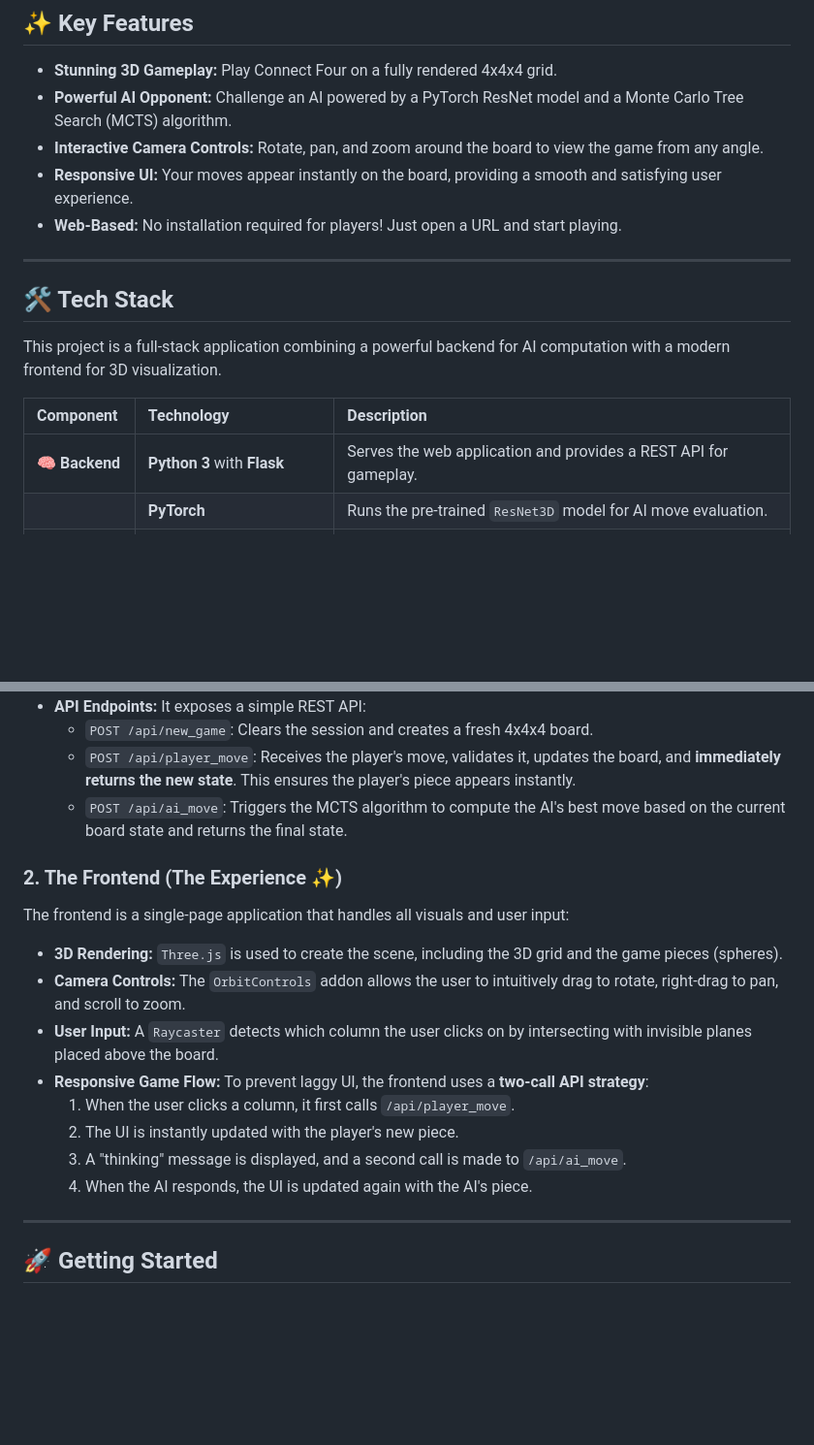
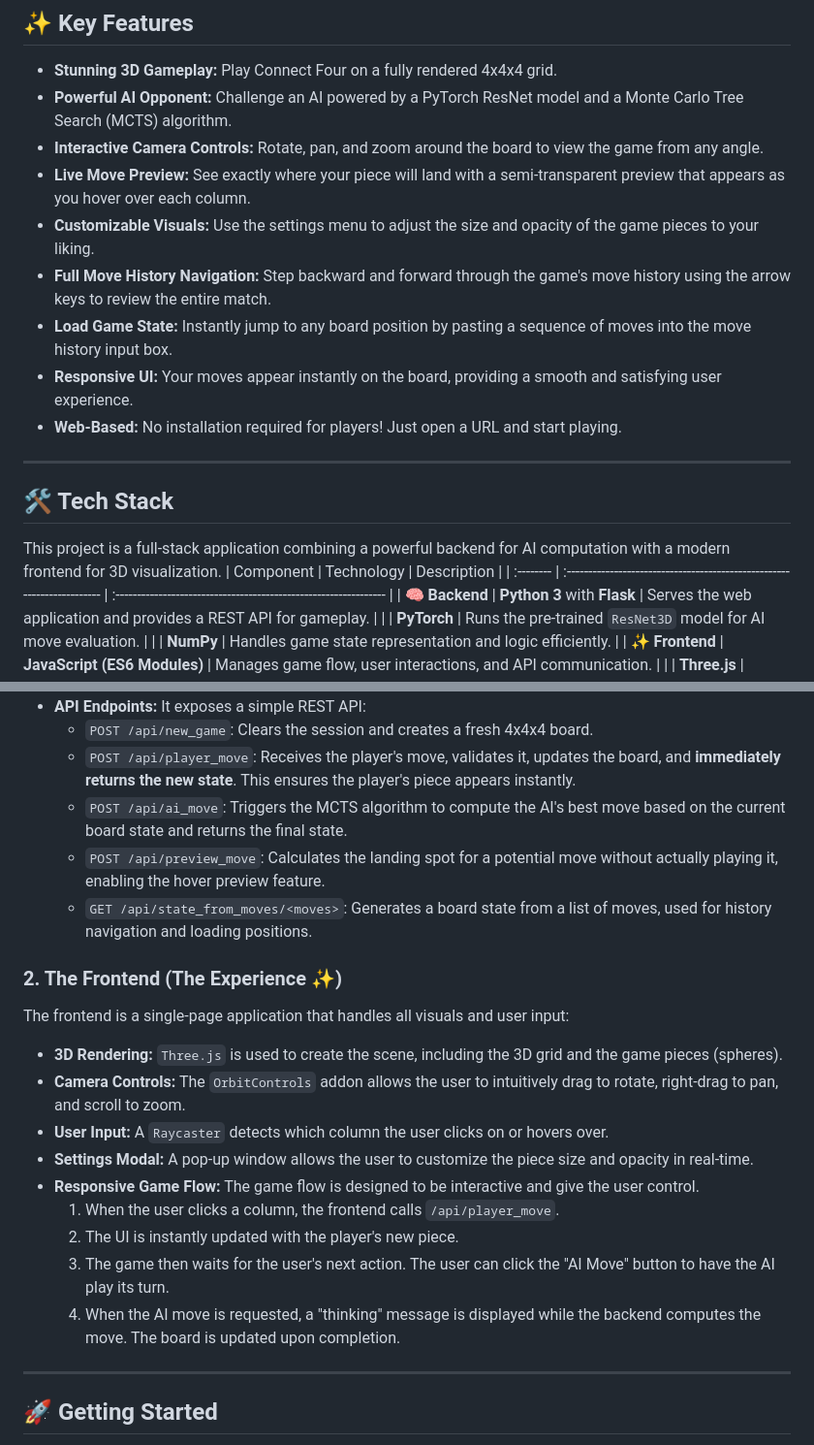
Before and after one commit to Howard5241/web-interactive-3d-connect-four-ai, a Markdown page: README.md, 2 parts joined by grey strips. Shown: that part at 97% size. GitHub-like rendering; blank space fills up the shorter version.

Commit message:
updated README to reflect the new features and game flow

```diff
--- a/README.md
+++ b/README.md
@@ -12,6 +12,10 @@ Welcome to the ultimate 3D Connect Four experience! This project brings the clas
 *   **Stunning 3D Gameplay:** Play Connect Four on a fully rendered 4x4x4 grid.
 *   **Powerful AI Opponent:** Challenge an AI powered by a PyTorch ResNet model and a Monte Carlo Tree Search (MCTS) algorithm.
 *   **Interactive Camera Controls:** Rotate, pan, and zoom around the board to view the game from any angle.
+*   **Live Move Preview:** See exactly where your piece will land with a semi-transparent preview that appears as you hover over each column.
+*   **Customizable Visuals:** Use the settings menu to adjust the size and opacity of the game pieces to your liking.
+*   **Full Move History Navigation:** Step backward and forward through the game's move history using the arrow keys to review the entire match.
+*   **Load Game State:** Instantly jump to any board position by pasting a sequence of moves into the move history input box.
 *   **Responsive UI:** Your moves appear instantly on the board, providing a smooth and satisfying user experience.
 *   **Web-Based:** No installation required for players! Just open a URL and start playing.
 
@@ -20,7 +24,6 @@ Welcome to the ultimate 3D Connect Four experience! This project brings the clas
 ## 🛠️ Tech Stack
 
 This project is a full-stack application combining a powerful backend for AI computation with a modern frontend for 3D visualization.
-
 | Component | Technology                                                              | Description                                                      |
 | :-------- | :---------------------------------------------------------------------- | :--------------------------------------------------------------- |
 | 🧠 **Backend**  | **Python 3** with **Flask**                                             | Serves the web application and provides a REST API for gameplay. |
@@ -45,18 +48,21 @@ The Flask server is the core of the application, responsible for:
     *   `POST /api/new_game`: Clears the session and creates a fresh 4x4x4 board.
     *   `POST /api/player_move`: Receives the player's move, validates it, updates the board, and **immediately returns the new state**. This ensures the player's piece appears instantly.
     *   `POST /api/ai_move`: Triggers the MCTS algorithm to compute the AI's best move based on the current board state and returns the final state.
+    *   `POST /api/preview_move`: Calculates the landing spot for a potential move without actually playing it, enabling the hover preview feature.
+    *   `GET /api/state_from_moves/<moves>`: Generates a board state from a list of moves, used for history navigation and loading positions.
 
 ### 2. The Frontend (The Experience ✨)
 
 The frontend is a single-page application that handles all visuals and user input:
 *   **3D Rendering:** `Three.js` is used to create the scene, including the 3D grid and the game pieces (spheres).
 *   **Camera Controls:** The `OrbitControls` addon allows the user to intuitively drag to rotate, right-drag to pan, and scroll to zoom.
-*   **User Input:** A `Raycaster` detects which column the user clicks on by intersecting with invisible planes placed above the board.
-*   **Responsive Game Flow:** To prevent laggy UI, the frontend uses a **two-call API strategy**:
-    1.  When the user clicks a column, it first calls `/api/player_move`.
+*   **User Input:** A `Raycaster` detects which column the user clicks on or hovers over.
+*   **Settings Modal:** A pop-up window allows the user to customize the piece size and opacity in real-time.
+*   **Responsive Game Flow:** The game flow is designed to be interactive and give the user control.
+    1.  When the user clicks a column, the frontend calls `/api/player_move`.
     2.  The UI is instantly updated with the player's new piece.
-    3.  A "thinking" message is displayed, and a second call is made to `/api/ai_move`.
-    4.  When the AI responds, the UI is updated again with the AI's piece.
+    3.  The game then waits for the user's next action. The user can click the "AI Move" button to have the AI play its turn.
+    4.  When the AI move is requested, a "thinking" message is displayed while the backend computes the move. The board is updated upon completion.
 
 ---
 
```
